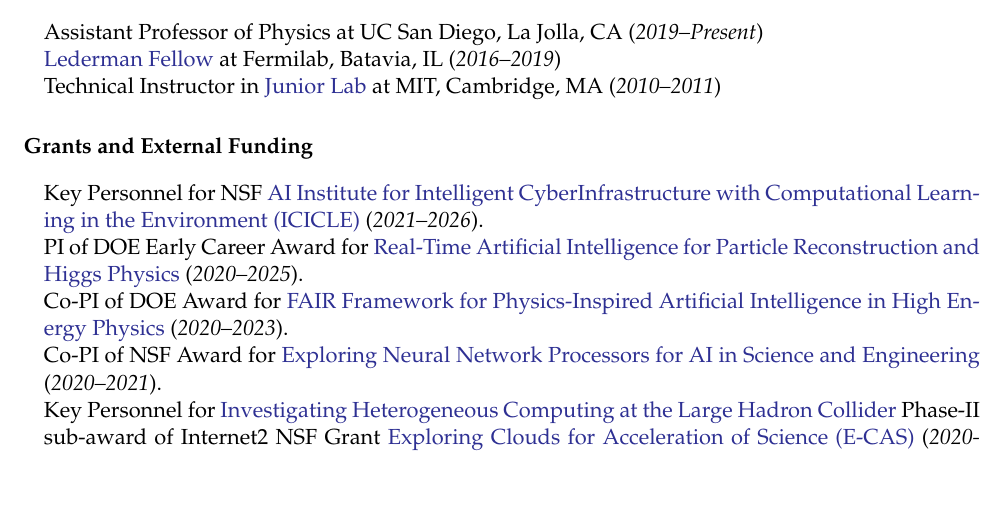
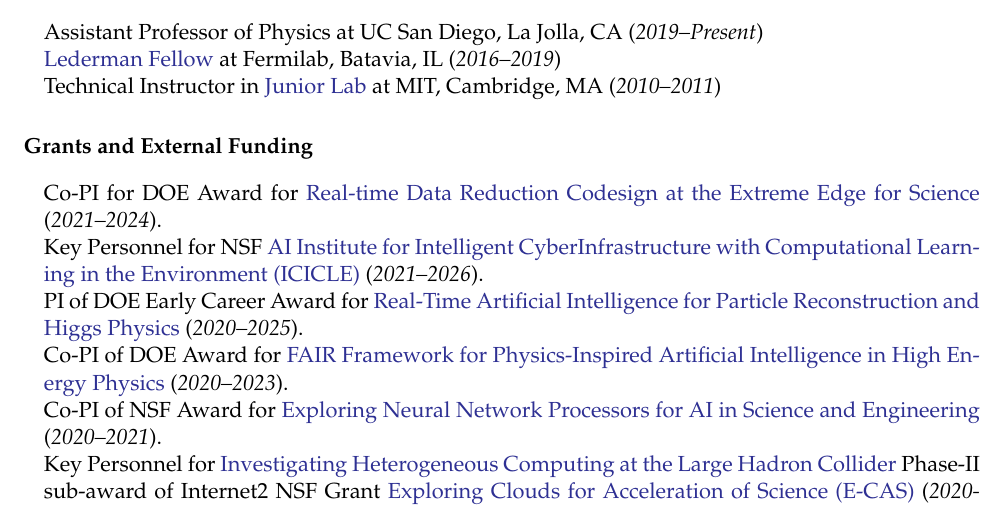
Before and after one commit to jmduarte/CV, a LaTeX CV (cv_duarte_javier.tex): part of page 1 of 12, cut so that both start at the same text, the shorter picture padded with empty space. Compiled offline with pdfLaTeX; a LaTeX package or settings file that is missing is left out.

Commit message:
Data Reduction Award

```diff
--- a/cv_duarte_javier.tex
+++ b/cv_duarte_javier.tex
@@ -227,6 +227,7 @@
 Technical Instructor in \href{http://web.mit.edu/8.13/www/index.shtml}{Junior Lab} at MIT, Cambridge, MA (\textit{2010--2011})
 
 \MarginText{Grants and External Funding}
+Co-PI for DOE Award for \href{https://science.osti.gov/-/media/ascr/pdf/funding/2021/Data_Reduction_Awards.pdf}{Real‐time Data Reduction Codesign at the Extreme Edge for Science} (\textit{2021--2024}).\\
 Key Personnel for NSF \href{https://www.nsf.gov/awardsearch/showAward?AWD_ID=2112606&HistoricalAwards=false}{AI Institute for Intelligent CyberInfrastructure with Computational Learning in the Environment (ICICLE)} (\textit{2021--2026}).\\
 PI of DOE Early Career Award for \href{https://science.osti.gov/-/media/early-career/pdf/FY20_DOE_SC_Early_Career_Research_Program_Abstracts.pdf}{Real-Time Artificial Intelligence for Particle Reconstruction and Higgs Physics} (\textit{2020--2025}).\\
 Co-PI of DOE Award for \href{https://science.osti.gov/-/media/ascr/pdf/programdocuments/docs/2020/List_of_Awards_FAIR_Data.pdf}{FAIR Framework for Physics-Inspired Artificial Intelligence in
```
